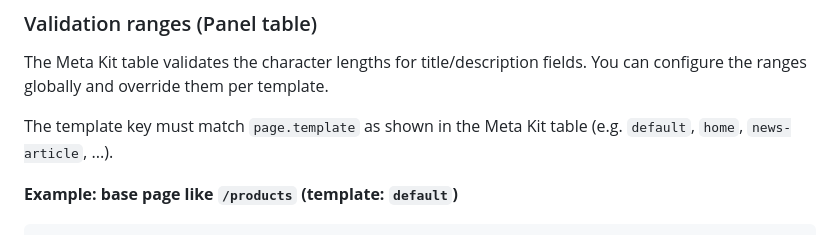
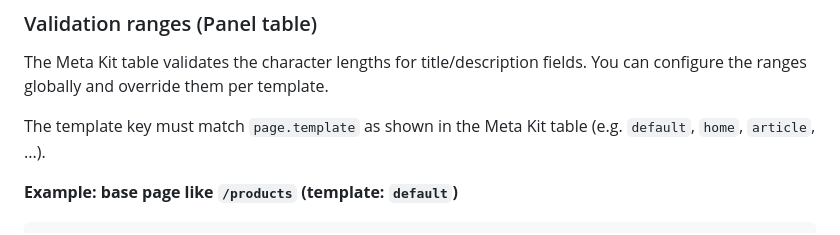
Before and after one commit to tearoom1/kirby-meta-kit, a Markdown page: README.md, the part around the change. Rendered like a GitHub page.

Commit message:
validation by template

```diff
--- a/README.md
+++ b/README.md
@@ -117,7 +117,7 @@ When AI is disabled:
 
 The Meta Kit table validates the character lengths for title/description fields. You can configure the ranges globally and override them per template.
 
-The template key must match `page.template` as shown in the Meta Kit table (e.g. `default`, `home`, `news-article`, ...).
+The template key must match `page.template` as shown in the Meta Kit table (e.g. `default`, `home`, `article`, ...).
 
 **Example: base page like `/products` (template: `default`)**
 
```
